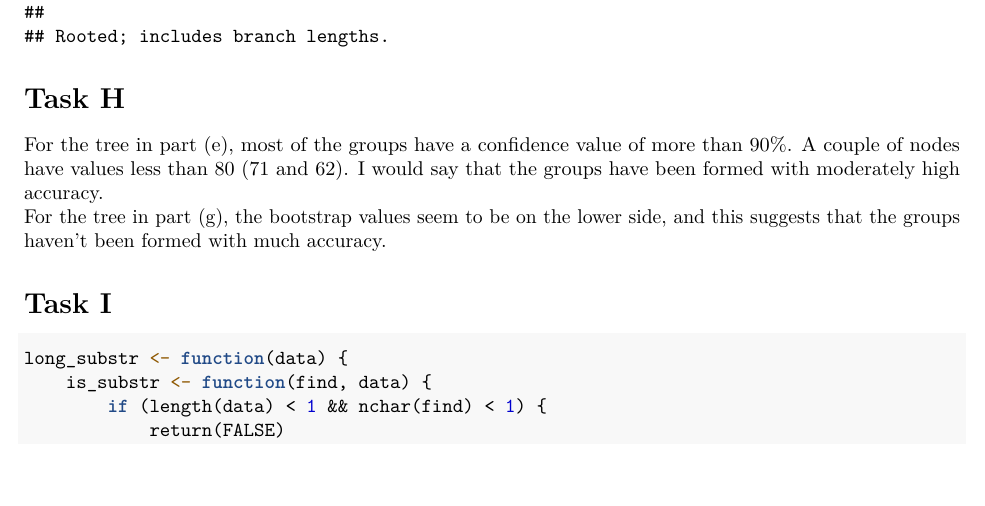
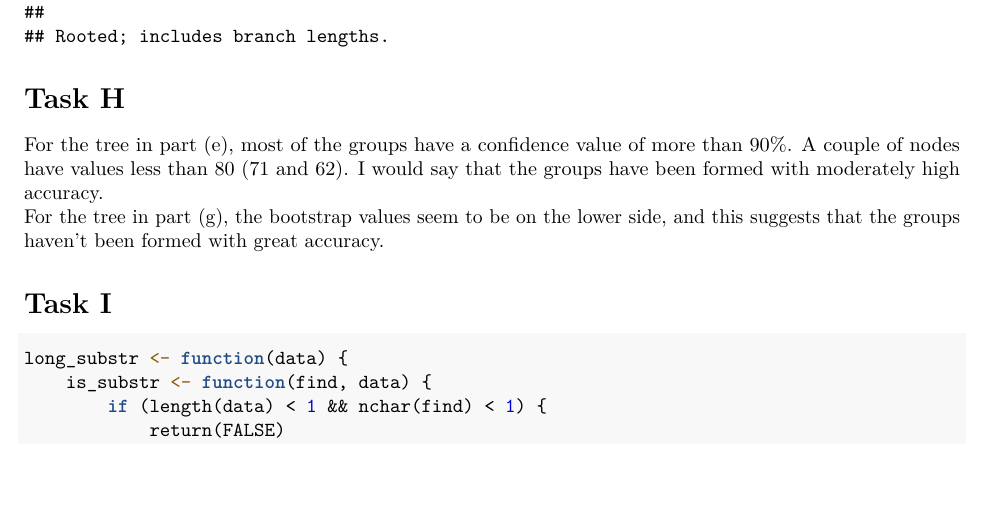
Before and after one commit to sanchitd9/bioinformatics, an R Markdown document (hw6/hw6.Rmd): part of page 7 of 8, cut so that both start at the same text. The pictures show the output file hw6/hw6.pdf that the author committed with the source.

Commit message:
Minor changes to the pdf

```diff
--- a/hw6/hw6.Rmd
+++ b/hw6/hw6.Rmd
@@ -89,7 +89,7 @@ Yes, this is consistent with my answer from part d.
 
 # Task H
 For the tree in part (e), most of the groups have a confidence value of more than 90%. A couple of nodes have values less than 80 (71 and 62). I would say that the groups have been formed with moderately high accuracy.\
-For the tree in part (g), the bootstrap values seem to be on the lower side, and this suggests that the groups haven't been formed with much accuracy.
+For the tree in part (g), the bootstrap values seem to be on the lower side, and this suggests that the groups haven't been formed with great accuracy.
 
 
 # Task I
```
Also changed, not shown: hw6/hw6.pdf.
